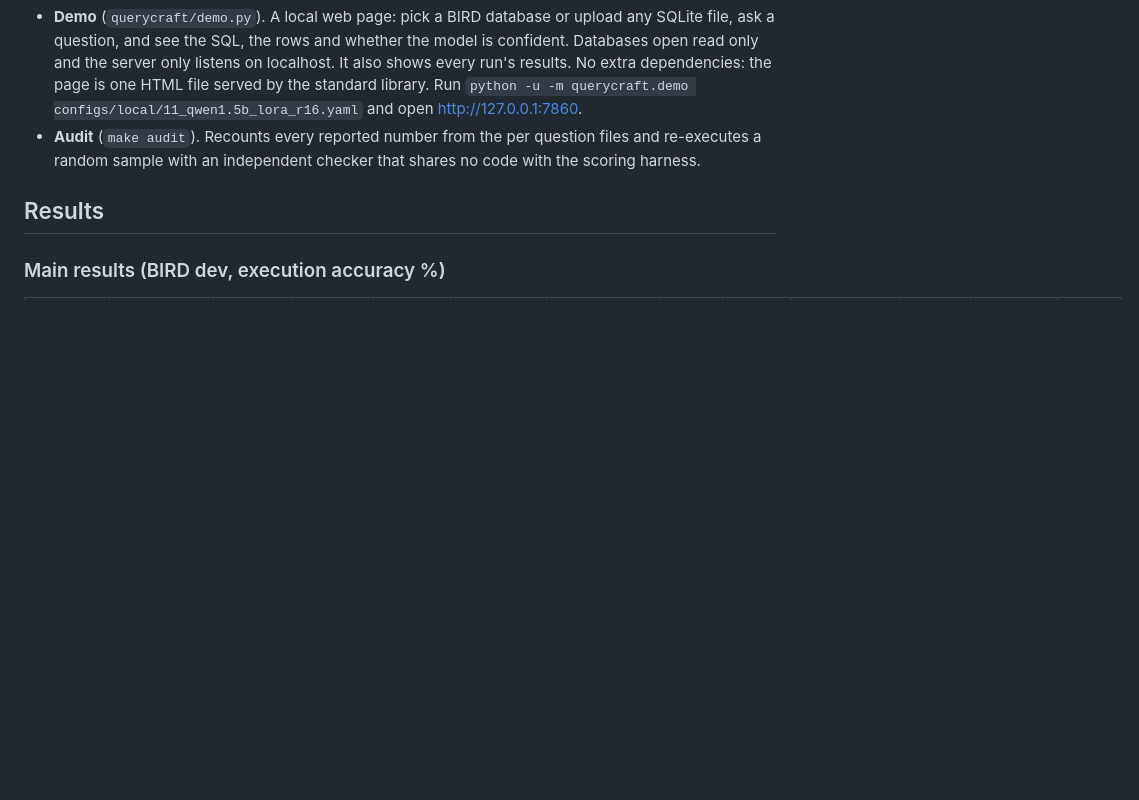
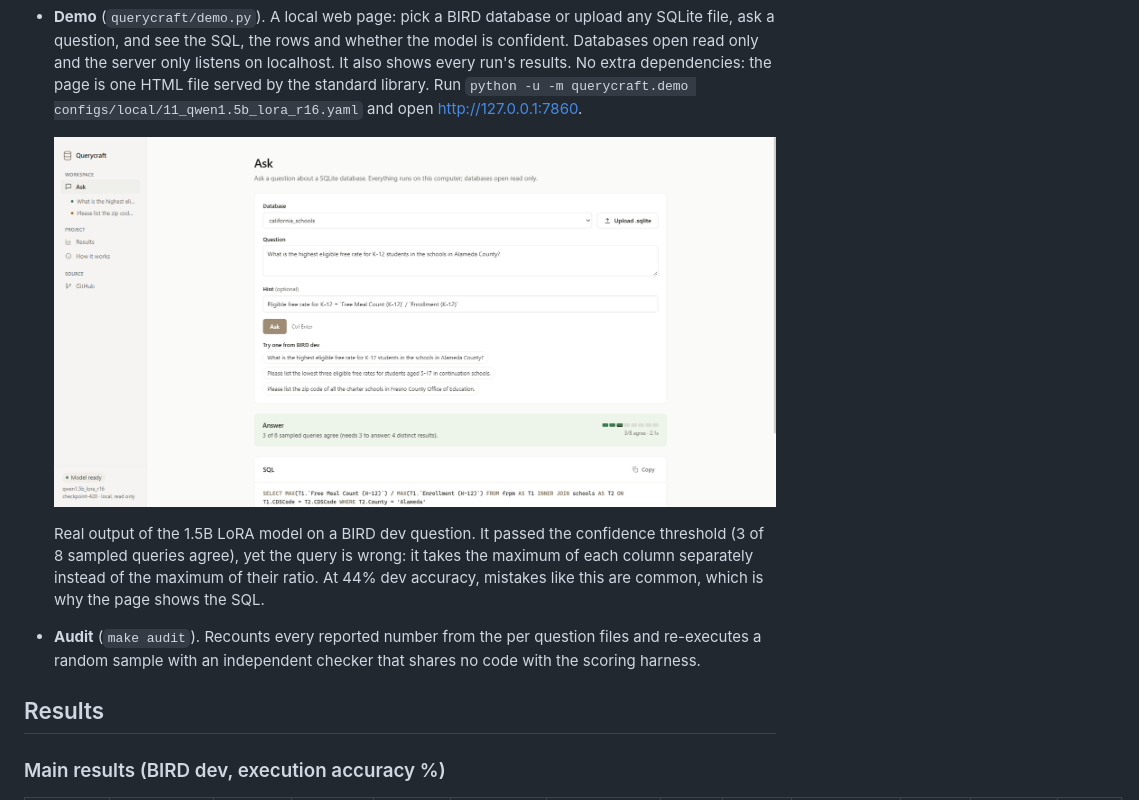
Before and after one commit to krishbansalofficial/querycraft, a Markdown page: README.md, the part around the change. Drawn GitHub-style; pictures changed too: docs/figures/demo.png (added); blank space fills up the shorter version.

Commit message:
README: demo screenshot from the real model; audit skips table selector runs (set metrics, no SQL)

```diff
--- a/README.md
+++ b/README.md
@@ -88,6 +88,12 @@ columns per database), so the task tests schema understanding as much as SQL syn
   only listens on localhost. It also shows every run's results. No extra dependencies: the page is one HTML file
   served by the standard library. Run `python -u -m querycraft.demo configs/local/11_qwen1.5b_lora_r16.yaml` and
   open http://127.0.0.1:7860.
+
+  ![Querycraft demo](docs/figures/demo.png)
+
+  Real output of the 1.5B LoRA model on a BIRD dev question. It passed the confidence threshold (3 of 8 sampled
+  queries agree), yet the query is wrong: it takes the maximum of each column separately instead of the maximum of
+  their ratio. At 44% dev accuracy, mistakes like this are common, which is why the page shows the SQL.
 * **Audit** (`make audit`). Recounts every reported number from the per question files and re-executes a random
   sample with an independent checker that shares no code with the scoring harness.
 
```
Also changed, not shown: 1 other file.
